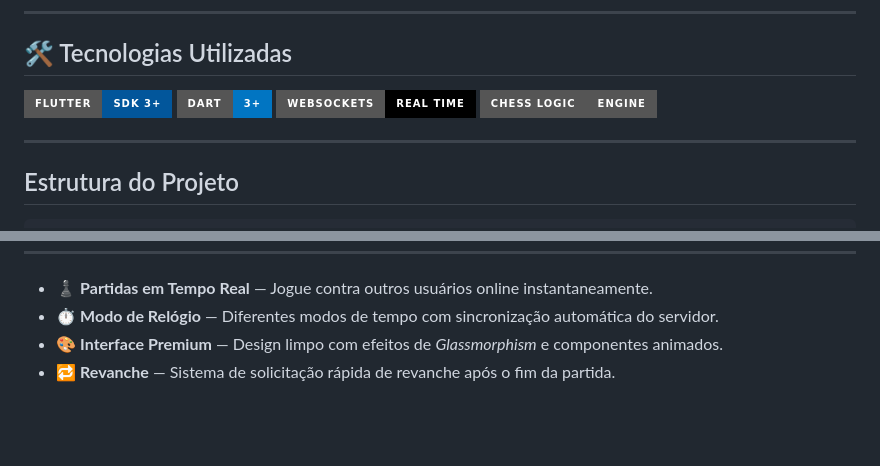
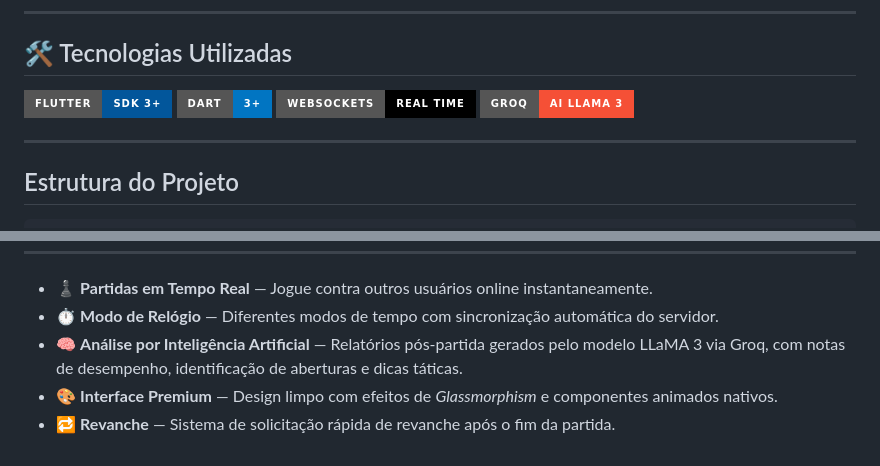
Before and after one commit to ArthurRCL/chess-multiplayer-flutter, a Markdown page: README.md, 2 parts joined by grey strips. GitHub-like rendering; badges without logos; blank space fills up the shorter version.

Commit message:
docs: atualiza README listando a nova funcionalidade de Relatorio por Inteligencia Artificial (Groq/LLaMA 3)

```diff
--- a/README.md
+++ b/README.md
@@ -37,7 +37,7 @@ A força deste projeto reside na separação entre a camada de renderização do
   <img src="https://img.shields.io/badge/Flutter-SDK_3%2B-02569B?style=for-the-badge&logo=flutter&logoColor=white" />
   <img src="https://img.shields.io/badge/Dart-3%2B-0175C2?style=for-the-badge&logo=dart&logoColor=white" />
   <img src="https://img.shields.io/badge/WebSockets-Real_Time-black?style=for-the-badge&logo=socket.io&logoColor=white" />
-  <img src="https://img.shields.io/badge/Chess_Logic-Engine-gray?style=for-the-badge" />
+  <img src="https://img.shields.io/badge/Groq-AI_LLaMA_3-F55036?style=for-the-badge&logo=openai&logoColor=white" />
 </div>
 
 ---
@@ -82,5 +82,6 @@ flutter run
 
 - ♟️ **Partidas em Tempo Real** — Jogue contra outros usuários online instantaneamente.
 - ⏱️ **Modo de Relógio** — Diferentes modos de tempo com sincronização automática do servidor.
-- 🎨 **Interface Premium** — Design limpo com efeitos de *Glassmorphism* e componentes animados.
+- 🧠 **Análise por Inteligência Artificial** — Relatórios pós-partida gerados pelo modelo LLaMA 3 via Groq, com notas de desempenho, identificação de aberturas e dicas táticas.
+- 🎨 **Interface Premium** — Design limpo com efeitos de *Glassmorphism* e componentes animados nativos.
 - 🔁 **Revanche** — Sistema de solicitação rápida de revanche após o fim da partida.
```
